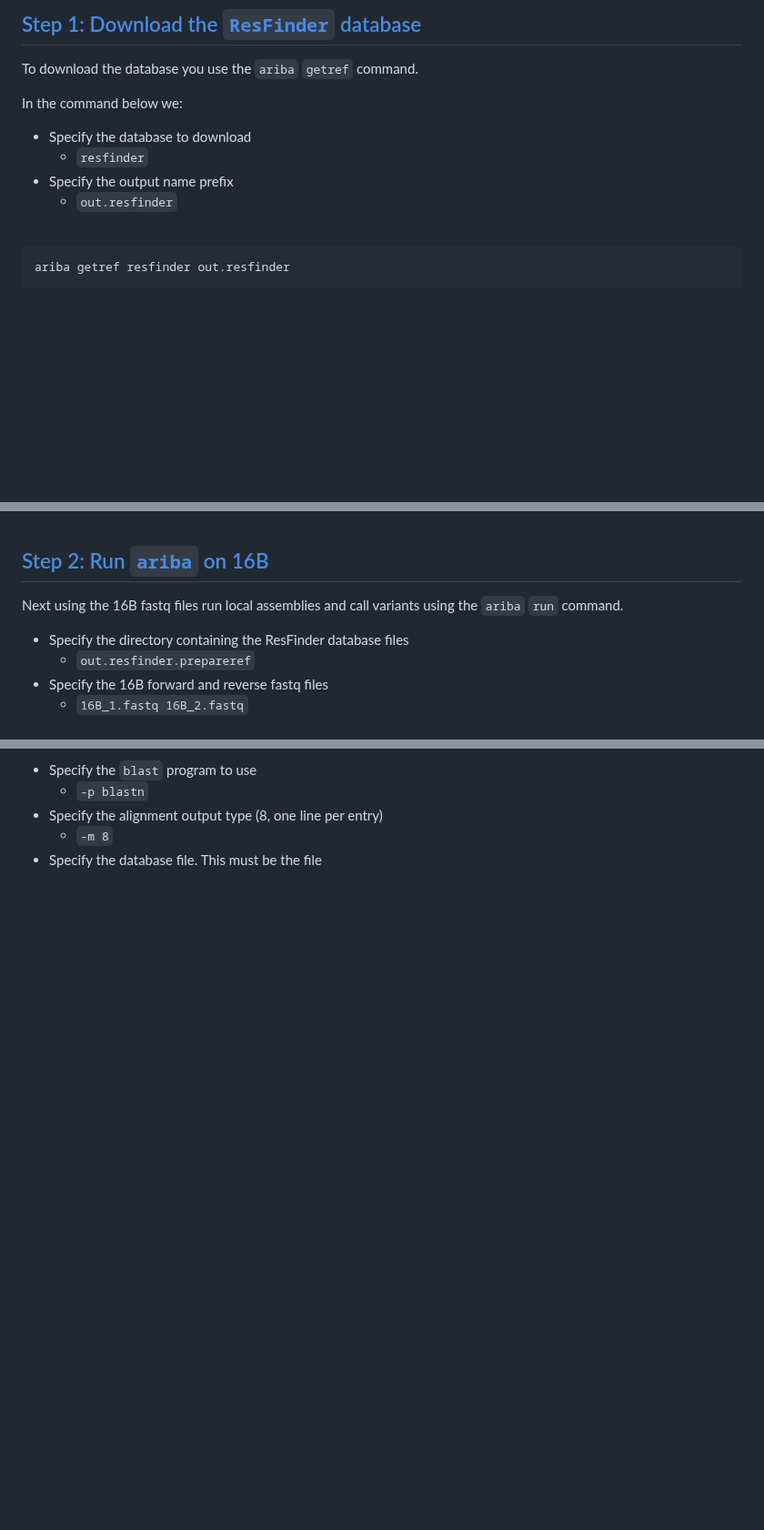
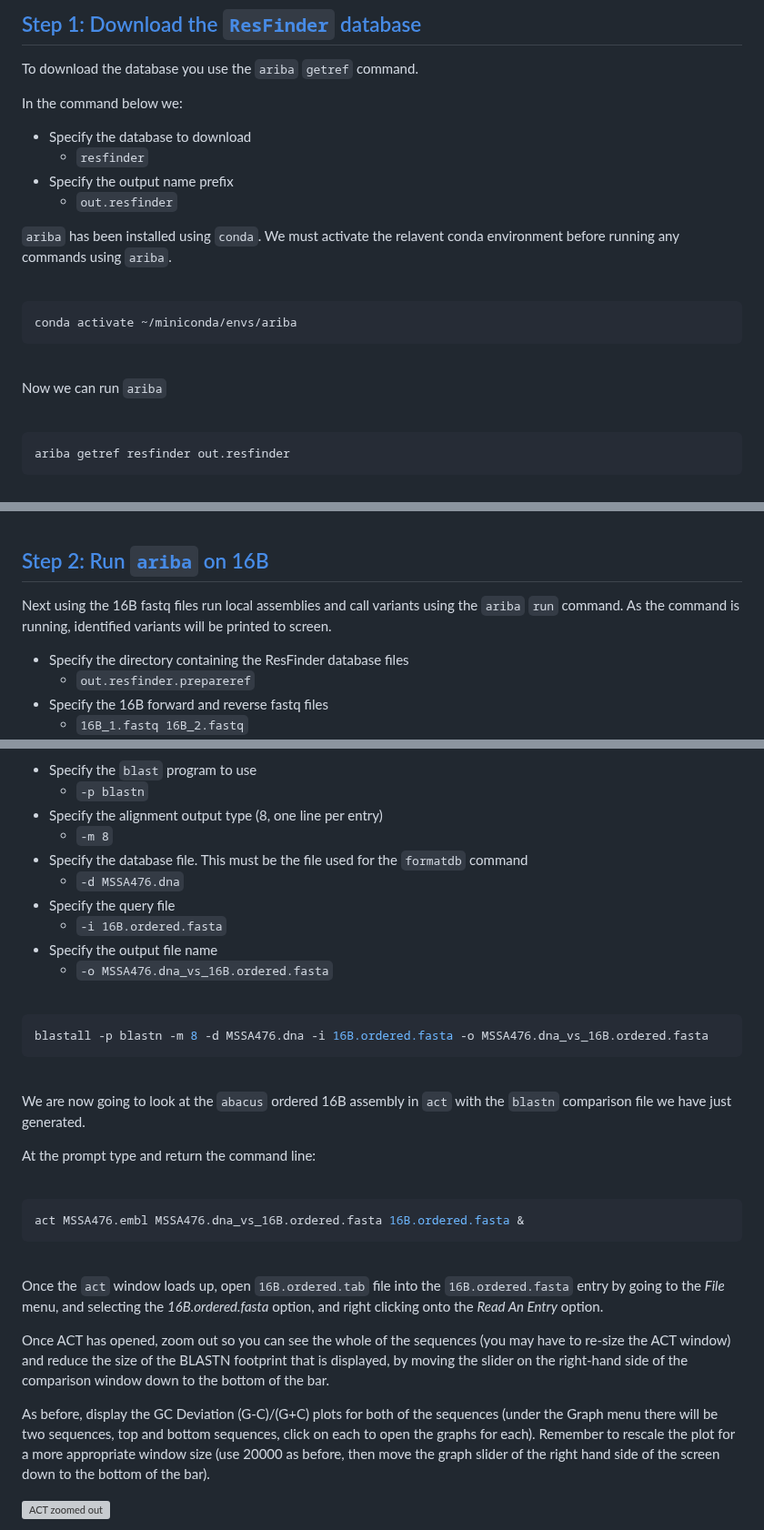
Before and after one commit to WCSCourses/GenEpiLAC2024, a Markdown page: Manuals/Genome_Assembly_Annotation/Genome_Assembly_Annotation.md, 3 parts joined by grey strips. Shown at 91% size. Rendered like a GitHub page; blank space fills up the shorter version; grey boxes are pictures that could not be loaded.

````diff
--- a/Manuals/Genome_Assembly_Annotation/Genome_Assembly_Annotation.md
+++ b/Manuals/Genome_Assembly_Annotation/Genome_Assembly_Annotation.md
@@ -190,6 +211,18 @@ In the command below we:
 - Specify the output name prefix
     - `out.resfinder`
 
+`ariba` has been installed using `conda`. We must activate the relavent conda environment before running any commands using `ariba`.
+
+<br>
+
+```bash
+conda activate ~/miniconda/envs/ariba
+```
+
+<br>
+
+Now we can run `ariba`
+
 <br>
 
 ```bash
@@ -240,7 +273,7 @@ WARNING. Problem with at least one variant. Problem variants are removed. Please
 
 ## [Step 2: Run `ariba` on 16B](#run-ariba-on-16B)
 
-Next using the 16B fastq files run local assemblies and call variants using the `ariba` `run` command.
+Next using the 16B fastq files run local assemblies and call variants using the `ariba` `run` command. As the command is running, identified variants will be printed to screen.
 
 - Specify the directory containing the ResFinder database files
     - `out.resfinder.prepareref`
@@ -526,5 +566,41 @@ Next, we will run `blastall`.
     - `-p blastn`
 - Specify the alignment output type (8, one line per entry)
     - `-m 8`
-- Specify the database file. This must be the file
+- Specify the database file. This must be the file used for the `formatdb` command
+    - `-d MSSA476.dna`
+- Specify the query file
+    - `-i 16B.ordered.fasta`
+- Specify the output file name
+    - `-o MSSA476.dna_vs_16B.ordered.fasta`
 
+<br>
+
+```bash
+blastall -p blastn -m 8 -d MSSA476.dna -i 16B.ordered.fasta -o MSSA476.dna_vs_16B.ordered.fasta
+```
+
+<br>
+
+We are now going to look at the `abacus` ordered 16B assembly in `act` with the `blastn` comparison file we have just generated.
+
+
+At the prompt type and return the command line:
+
+<br>
+
+```bash
+act MSSA476.embl MSSA476.dna_vs_16B.ordered.fasta 16B.ordered.fasta &
+```
+
+<br>
+
+Once the `act` window loads up, open `16B.ordered.tab` file into the `16B.ordered.fasta` entry by going to the *File* menu, and selecting the *16B.ordered.fasta* option, and right clicking onto the *Read An Entry* option.
+
+Once ACT has opened, zoom out so you can see the whole of the sequences (you may have to re-size the ACT window) and reduce the size of the BLASTN footprint that is displayed, by moving the slider on the right-hand side of the comparison window down to the bottom of the bar.
+
+As before, display the GC Deviation (G-C)/(G+C) plots for both of the sequences (under the Graph menu there will be two sequences, top and bottom sequences, click on each to open the graphs for each). Remember to rescale the plot for a more appropriate window size (use 20000 as before, then move the graph slider of the right hand side of the screen down to the bottom of the bar).
+
+
+![ACT zoomed out](ACT_zoomed_out.png)
+
+
````
Also changed, not shown: other parts of Manuals/Genome_Assembly_Annotation/Genome_Assembly_Annotation.md (+81 -44 lines).
